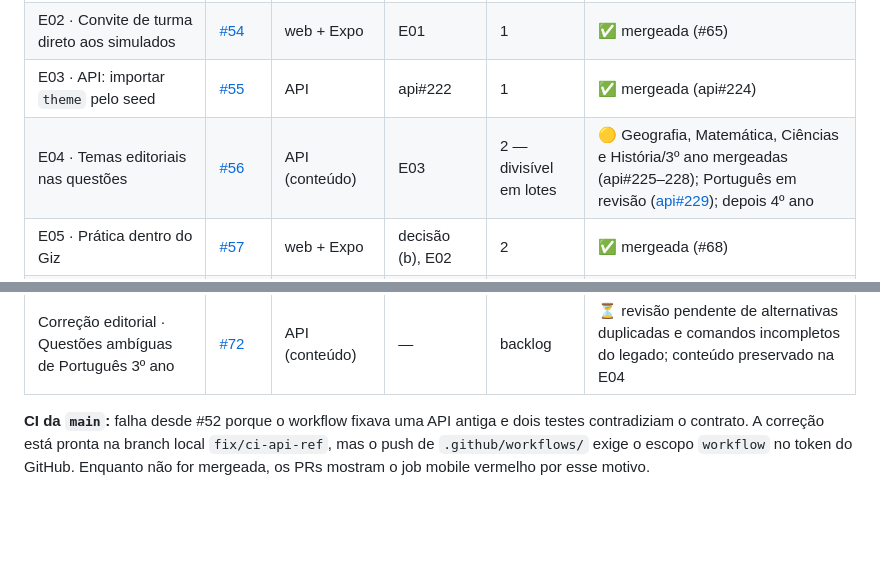
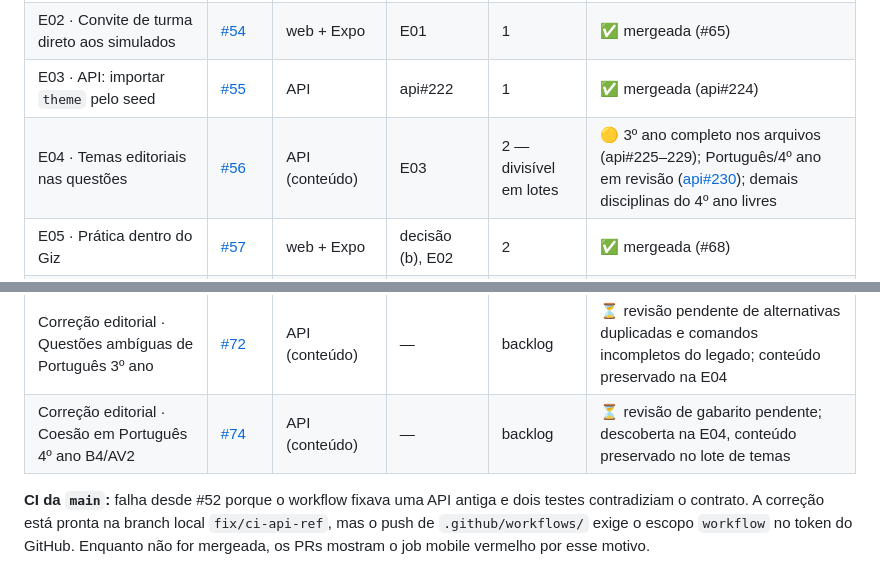
Before and after one commit to guilhermeborba/simulados-bernardo, a Markdown page: docs/giz/ETAPAS.md, 2 parts joined by grey strips. Drawn GitHub-style; blank space fills up the shorter version.

Commit message:
docs(giz): registrar Português do 4º ano e revisão de coesão
Co-Authored-By: GPT-6 <noreply@openai.com>

```diff
--- a/docs/giz/ETAPAS.md
+++ b/docs/giz/ETAPAS.md
@@ -18,7 +18,7 @@ Situação registrada em 19/10/2026. A situação ao vivo está sempre nas issue
 | E01 · Trilhas por público no catálogo | [#53](https://github.com/guilhermeborba/simulados-bernardo/issues/53) | web + Expo | decisão | 1 | ✅ mergeada e publicada (#64) |
 | E02 · Convite de turma direto aos simulados | [#54](https://github.com/guilhermeborba/simulados-bernardo/issues/54) | web + Expo | E01 | 1 | ✅ mergeada (#65) |
 | E03 · API: importar `theme` pelo seed | [#55](https://github.com/guilhermeborba/simulados-bernardo/issues/55) | API | api#222 | 1 | ✅ mergeada (api#224) |
-| E04 · Temas editoriais nas questões | [#56](https://github.com/guilhermeborba/simulados-bernardo/issues/56) | API (conteúdo) | E03 | 2 — divisível em lotes | 🟡 Geografia, Matemática, Ciências e História/3º ano mergeadas (api#225–228); Português em revisão ([api#229](https://github.com/guilhermeborba/simulados-bernardo-api/pull/229)); depois 4º ano |
+| E04 · Temas editoriais nas questões | [#56](https://github.com/guilhermeborba/simulados-bernardo/issues/56) | API (conteúdo) | E03 | 2 — divisível em lotes | 🟡 3º ano completo nos arquivos (api#225–229); Português/4º ano em revisão ([api#230](https://github.com/guilhermeborba/simulados-bernardo-api/pull/230)); demais disciplinas do 4º ano livres |
 | E05 · Prática dentro do Giz | [#57](https://github.com/guilhermeborba/simulados-bernardo/issues/57) | web + Expo | decisão (b), E02 | 2 | ✅ mergeada (#68) |
 | E06 · Validar app Giz no Android | [#58](https://github.com/guilhermeborba/simulados-bernardo/issues/58) | Expo | — | 2 | ⏳ livre (ideal após E05) |
 | E07 · Aceite web e acessibilidade | [#59](https://github.com/guilhermeborba/simulados-bernardo/issues/59) | web | — | 2 | 🟡 PR #69 mergeado; verificações automatizadas aprovadas e roteiro assistivo humano pendente |
@@ -30,6 +30,7 @@ Situação registrada em 19/10/2026. A situação ao vivo está sempre nas issue
 | E13 · Acabamento visual da Prática | [#67](https://github.com/guilhermeborba/simulados-bernardo/issues/67) | web | E05 | 2 | ⏳ livre (#68 mergeado) |
 | Correção editorial · Gabarito História 3º ano B4/AV1 | [#70](https://github.com/guilhermeborba/simulados-bernardo/issues/70) | API (conteúdo) | — | backlog | ⏳ revisão pendente; descoberta na E04, sem alteração de gabarito no lote de temas |
 | Correção editorial · Questões ambíguas de Português 3º ano | [#72](https://github.com/guilhermeborba/simulados-bernardo/issues/72) | API (conteúdo) | — | backlog | ⏳ revisão pendente de alternativas duplicadas e comandos incompletos do legado; conteúdo preservado na E04 |
+| Correção editorial · Coesão em Português 4º ano B4/AV2 | [#74](https://github.com/guilhermeborba/simulados-bernardo/issues/74) | API (conteúdo) | — | backlog | ⏳ revisão de gabarito pendente; descoberta na E04, conteúdo preservado no lote de temas |
 
 **CI da `main`:** falha desde #52 porque o workflow fixava uma API antiga e dois testes contradiziam o contrato. A correção está pronta na branch local `fix/ci-api-ref`, mas o push de `.github/workflows/` exige o escopo `workflow` no token do GitHub. Enquanto não for mergeada, os PRs mostram o job mobile vermelho por esse motivo.
 
```
